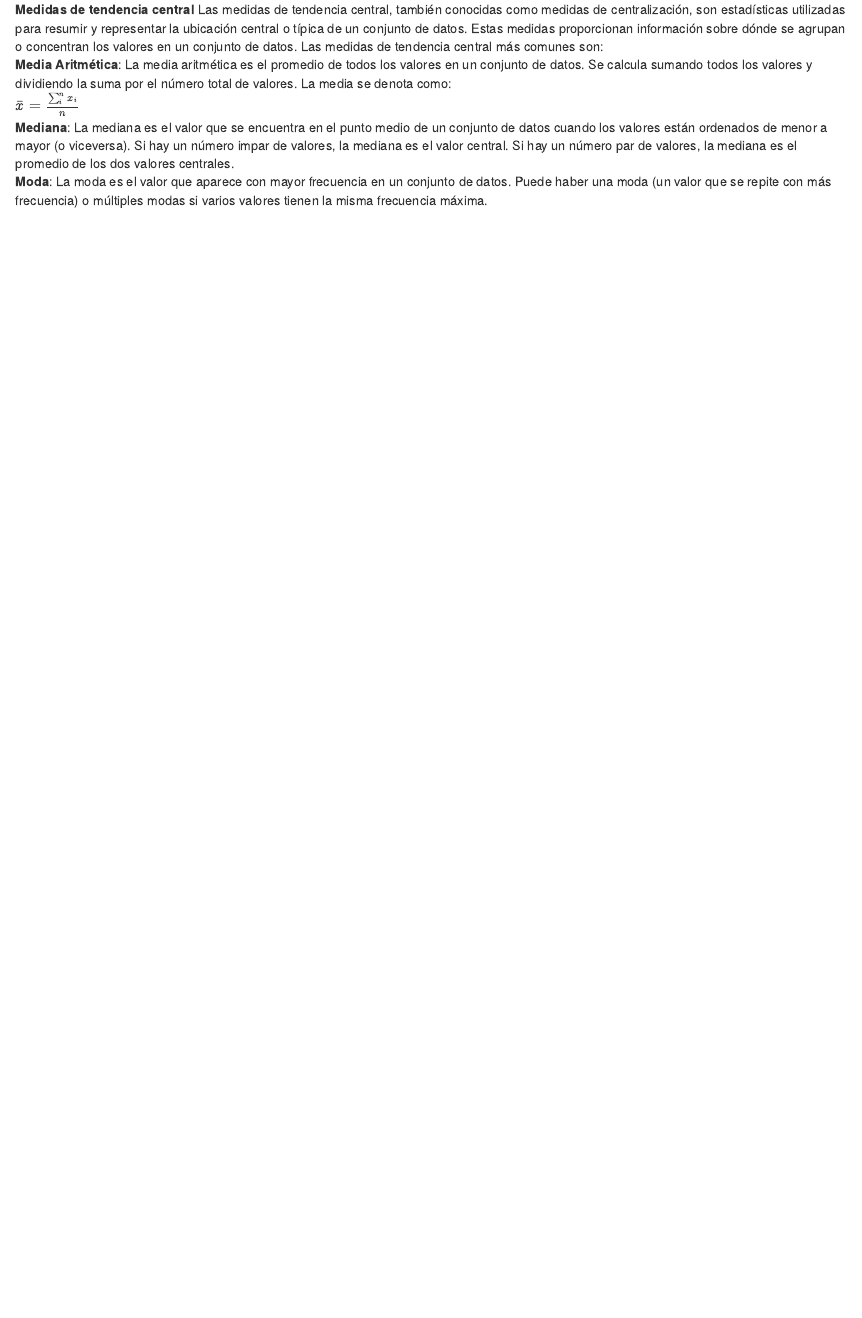
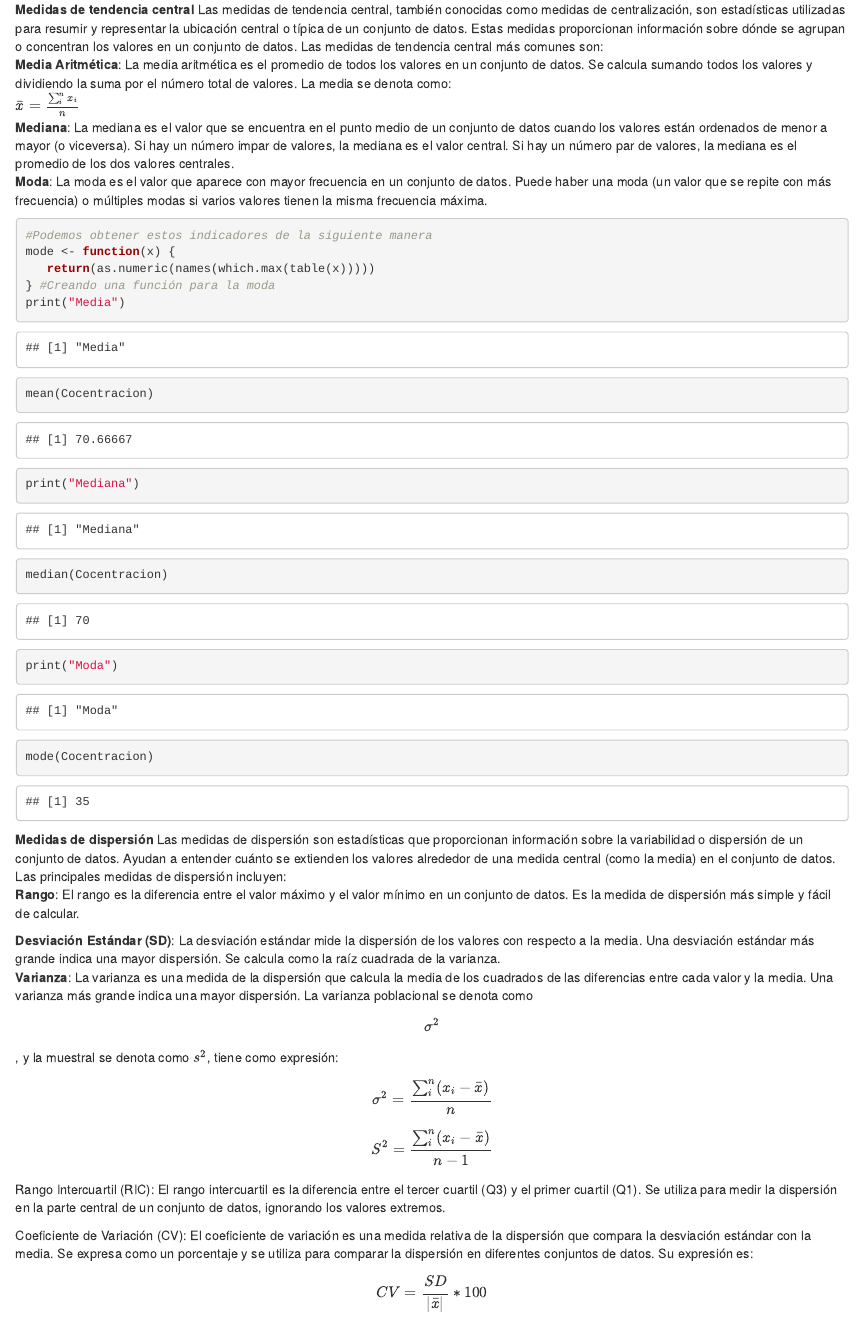
Before and after one commit to dgonxalex80/seminario1, an R Markdown document (Información/Control Interno/seminario202.Rmd): the page in a window 1100 px wide, from 2230 px down. The pictures show the output file Información/Control Interno/seminario202.html that the author committed with the source, opened offline.

Commit message:
Actualizando

````diff
--- a/Información/Control Interno/seminario202.Rmd
+++ b/Información/Control Interno/seminario202.Rmd
@@ -64,3 +64,32 @@ $\bar{x}=\frac{\sum_{i}^{n}x_{i}}{n}$
 **Mediana**: La mediana es el valor que se encuentra en el punto medio de un conjunto de datos cuando los valores están ordenados de menor a mayor (o viceversa). Si hay un número impar de valores, la mediana es el valor central. Si hay un número par de valores, la mediana es el promedio de los dos valores centrales.
 <div>
 **Moda**: La moda es el valor que aparece con mayor frecuencia en un conjunto de datos. Puede haber una moda (un valor que se repite con más frecuencia) o múltiples modas si varios valores tienen la misma frecuencia máxima.
+```{r,message=F,warning=F}
+#Podemos obtener estos indicadores de la siguiente manera
+mode <- function(x) {
+   return(as.numeric(names(which.max(table(x)))))
+} #Creando una función para la moda
+print("Media")
+mean(Cocentracion)
+print("Mediana")
+median(Cocentracion)
+print("Moda")
+mode(Cocentracion)
+
+```
+**Medidas de dispersión **
+Las medidas de dispersión son estadísticas que proporcionan información sobre la variabilidad o dispersión de un conjunto de datos. Ayudan a entender cuánto se extienden los valores alrededor de una medida central (como la media) en el conjunto de datos. Las principales medidas de dispersión incluyen:
+<div>
+**Rango**: El rango es la diferencia entre el valor máximo y el valor mínimo en un conjunto de datos. Es la medida de dispersión más simple y fácil de calcular.
+
+**Desviación Estándar (SD)**: La desviación estándar mide la dispersión de los valores con respecto a la media. Una desviación estándar más grande indica una mayor dispersión. Se calcula como la raíz cuadrada de la varianza.
+<div>
+**Varianza**: La varianza es una medida de la dispersión que calcula la media de los cuadrados de las diferencias entre cada valor y la media. Una varianza más grande indica una mayor dispersión. La varianza poblacional se denota como $\sigma^2$, y la muestral se denota como $s^2$, tiene como expresión:
+<div>
+
+$$\sigma^2=\frac{\sum_{i}^{n}({x_{i}-\bar{x}})}{n}$$
+$$S^2=\frac{\sum_{i}^{n}({x_{i}-\bar{x}})}{n-1}$$
+Rango Intercuartil (RIC): El rango intercuartil es la diferencia entre el tercer cuartil (Q3) y el primer cuartil (Q1). Se utiliza para medir la dispersión en la parte central de un conjunto de datos, ignorando los valores extremos.
+
+Coeficiente de Variación (CV): El coeficiente de variación es una medida relativa de la dispersión que compara la desviación estándar con la media. Se expresa como un porcentaje y se utiliza para comparar la dispersión en diferentes conjuntos de datos. Su expresión es:
+$$CV=\frac{SD}{|\bar{x}|}*100$$
````
Also changed, not shown: Información/Control Interno/seminario202.html.
